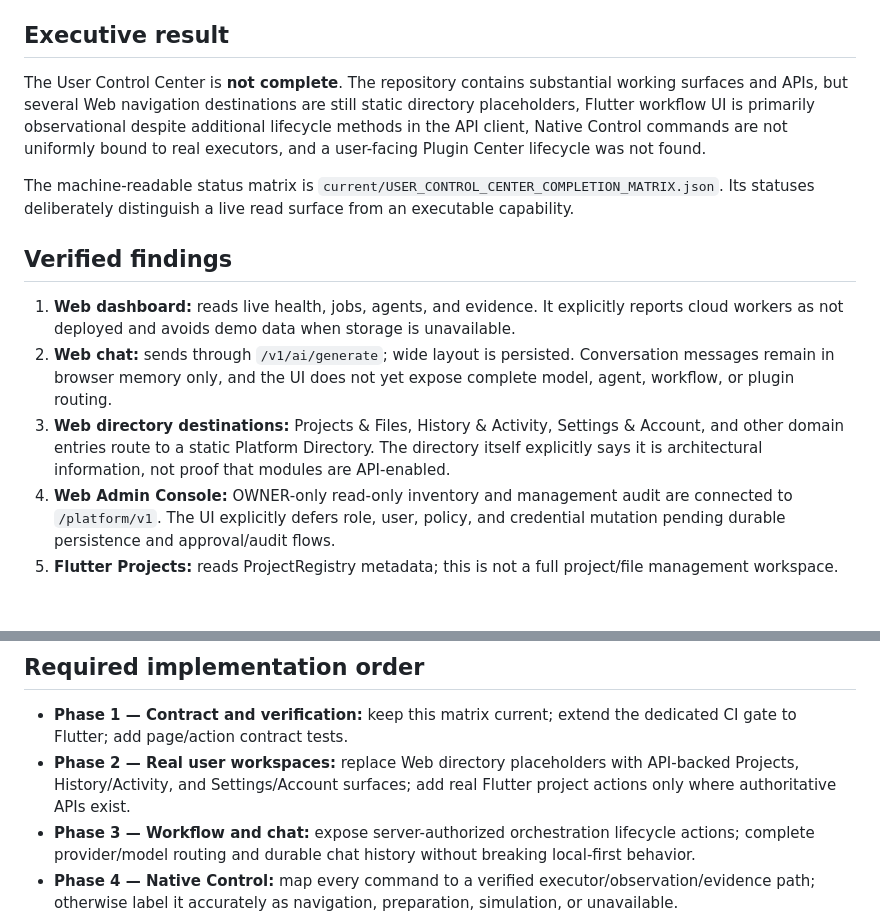
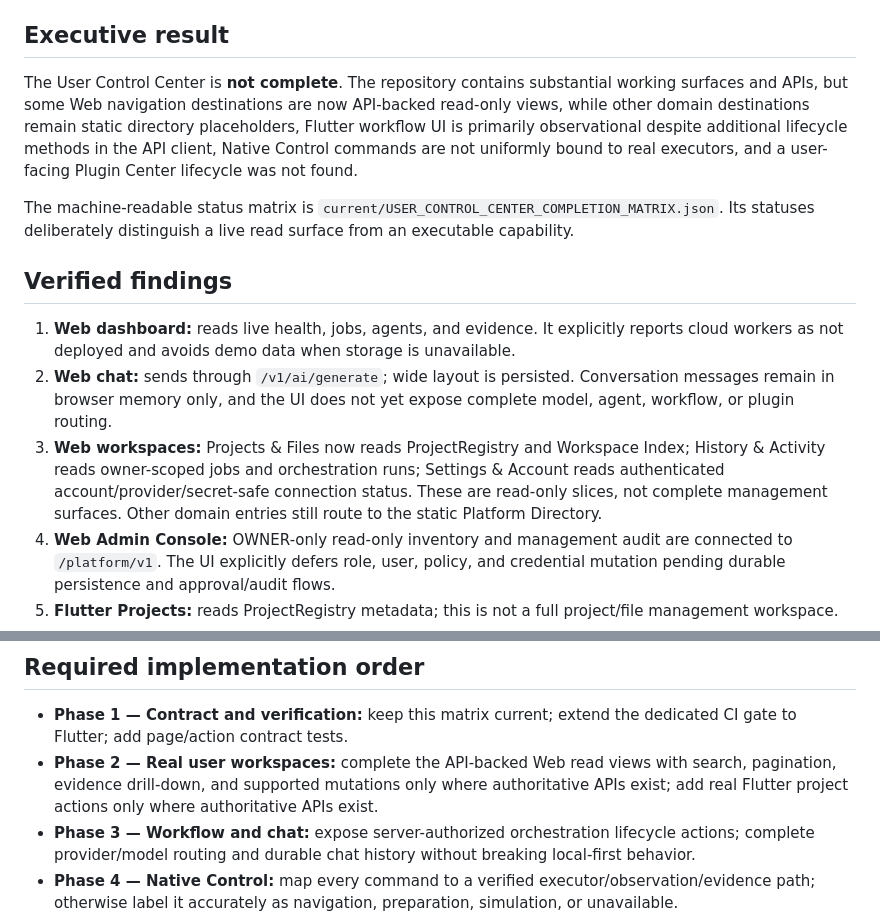
Before and after one commit to phakphum12345/Drive-letter, a Markdown page: docs/FULL-USER-CONTROL-CENTER-COMPLETION-AUDIT.md, 2 parts joined by grey strips. Rendered like a GitHub page; blank space fills up the shorter version.

Commit message:
docs(control-center): record API-backed web workspace progress

```diff
--- a/docs/FULL-USER-CONTROL-CENTER-COMPLETION-AUDIT.md
+++ b/docs/FULL-USER-CONTROL-CENTER-COMPLETION-AUDIT.md
@@ -6,7 +6,7 @@
 
 ## Executive result
 
-The User Control Center is **not complete**. The repository contains substantial working surfaces and APIs, but several Web navigation destinations are still static directory placeholders, Flutter workflow UI is primarily observational despite additional lifecycle methods in the API client, Native Control commands are not uniformly bound to real executors, and a user-facing Plugin Center lifecycle was not found.
+The User Control Center is **not complete**. The repository contains substantial working surfaces and APIs, but some Web navigation destinations are now API-backed read-only views, while other domain destinations remain static directory placeholders, Flutter workflow UI is primarily observational despite additional lifecycle methods in the API client, Native Control commands are not uniformly bound to real executors, and a user-facing Plugin Center lifecycle was not found.
 
 The machine-readable status matrix is `current/USER_CONTROL_CENTER_COMPLETION_MATRIX.json`. Its statuses deliberately distinguish a live read surface from an executable capability.
 
@@ -14,7 +14,7 @@ The machine-readable status matrix is `current/USER_CONTROL_CENTER_COMPLETION_MA
 
 1. **Web dashboard:** reads live health, jobs, agents, and evidence. It explicitly reports cloud workers as not deployed and avoids demo data when storage is unavailable.
 2. **Web chat:** sends through `/v1/ai/generate`; wide layout is persisted. Conversation messages remain in browser memory only, and the UI does not yet expose complete model, agent, workflow, or plugin routing.
-3. **Web directory destinations:** Projects & Files, History & Activity, Settings & Account, and other domain entries route to a static Platform Directory. The directory itself explicitly says it is architectural information, not proof that modules are API-enabled.
+3. **Web workspaces:** Projects & Files now reads ProjectRegistry and Workspace Index; History & Activity reads owner-scoped jobs and orchestration runs; Settings & Account reads authenticated account/provider/secret-safe connection status. These are read-only slices, not complete management surfaces. Other domain entries still route to the static Platform Directory.
 4. **Web Admin Console:** OWNER-only read-only inventory and management audit are connected to `/platform/v1`. The UI explicitly defers role, user, policy, and credential mutation pending durable persistence and approval/audit flows.
 5. **Flutter Projects:** reads ProjectRegistry metadata; this is not a full project/file management workspace.
 6. **Flutter Workflow:** reads orchestration runs and timelines. The API client also defines create/execute/confirm/retry/cancel operations, but the inspected page does not expose these actions.
@@ -26,7 +26,7 @@ The machine-readable status matrix is `current/USER_CONTROL_CENTER_COMPLETION_MA
 ## Required implementation order
 
 - **Phase 1 — Contract and verification:** keep this matrix current; extend the dedicated CI gate to Flutter; add page/action contract tests.
-- **Phase 2 — Real user workspaces:** replace Web directory placeholders with API-backed Projects, History/Activity, and Settings/Account surfaces; add real Flutter project actions only where authoritative APIs exist.
+- **Phase 2 — Real user workspaces:** complete the API-backed Web read views with search, pagination, evidence drill-down, and supported mutations only where authoritative APIs exist; add real Flutter project actions only where authoritative APIs exist.
 - **Phase 3 — Workflow and chat:** expose server-authorized orchestration lifecycle actions; complete provider/model routing and durable chat history without breaking local-first behavior.
 - **Phase 4 — Native Control:** map every command to a verified executor/observation/evidence path; otherwise label it accurately as navigation, preparation, simulation, or unavailable.
 - **Phase 5 — Plugin Center:** implement manifest discovery, connect/install lifecycle, scoped permissions, secret handling, connection tests, enable/disable, audit, and agent authorization. Do not reuse the V3 runtime registry as a marketplace.
```
